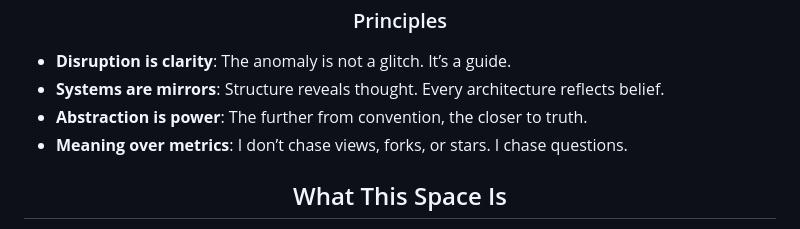
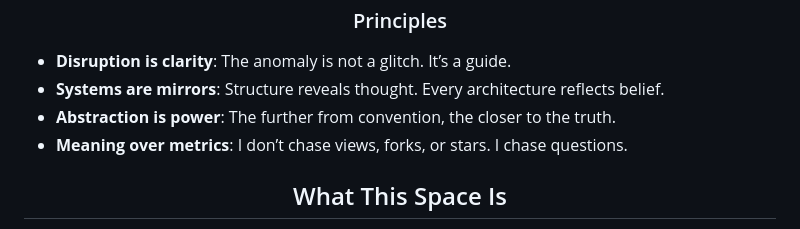
Before and after one commit to amuzetnoM/amuzetnoM, a Markdown page: README.md, the part around the change. Drawn GitHub-style.

```diff
--- a/README.md
+++ b/README.md
@@ -50,7 +50,7 @@
     <ul>
         <li><b>Disruption is clarity</b>: The anomaly is not a glitch. It’s a guide.</li>
         <li><b>Systems are mirrors</b>: Structure reveals thought. Every architecture reflects belief.</li>
-        <li><b>Abstraction is power</b>: The further from convention, the closer to truth.</li>
+        <li><b>Abstraction is power</b>: The further from convention, the closer to the truth.</li>
         <li><b>Meaning over metrics</b>: I don’t chase views, forks, or stars. I chase questions.</li>
     </ul>
 </p>
```
